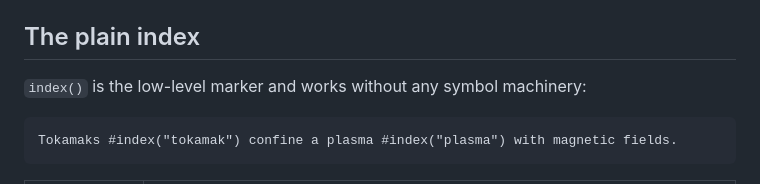
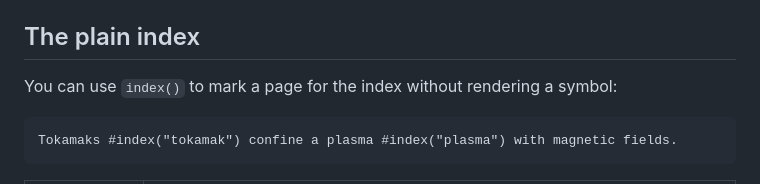
Before and after one commit to jokteur/epfl-physics-thesis, a Markdown page: packages/sym-index/README.md, the part around the change. Drawn GitHub-style.

Commit message:
Different wording

````diff
--- a/packages/sym-index/README.md
+++ b/packages/sym-index/README.md
@@ -55,7 +55,7 @@ Without `key:`, the key is guessed from the math content with `math-to-sortkey`,
 
 ## The plain index
 
-`index()` is the low-level marker and works without any symbol machinery:
+You can use `index()` to mark a page for the index without rendering a symbol:
 
 ```typst
 Tokamaks #index("tokamak") confine a plasma #index("plasma") with magnetic fields.
````
